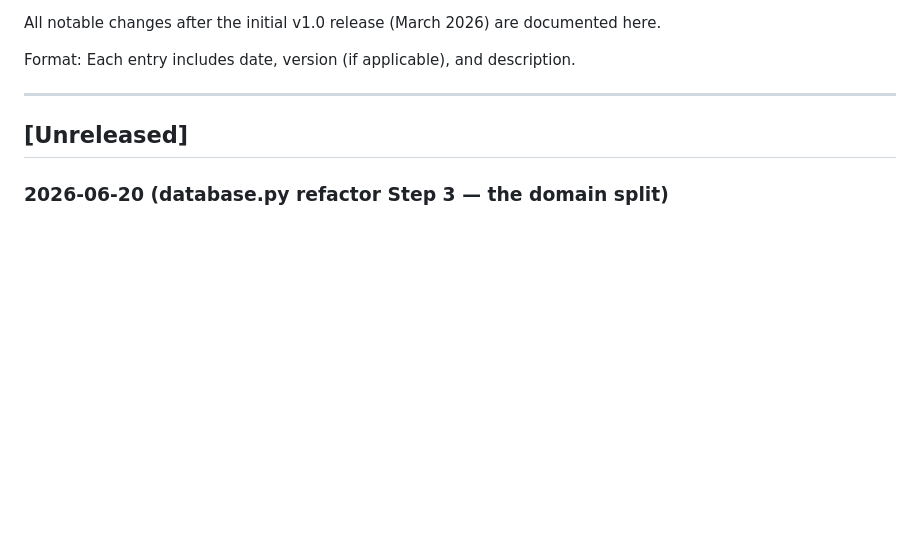
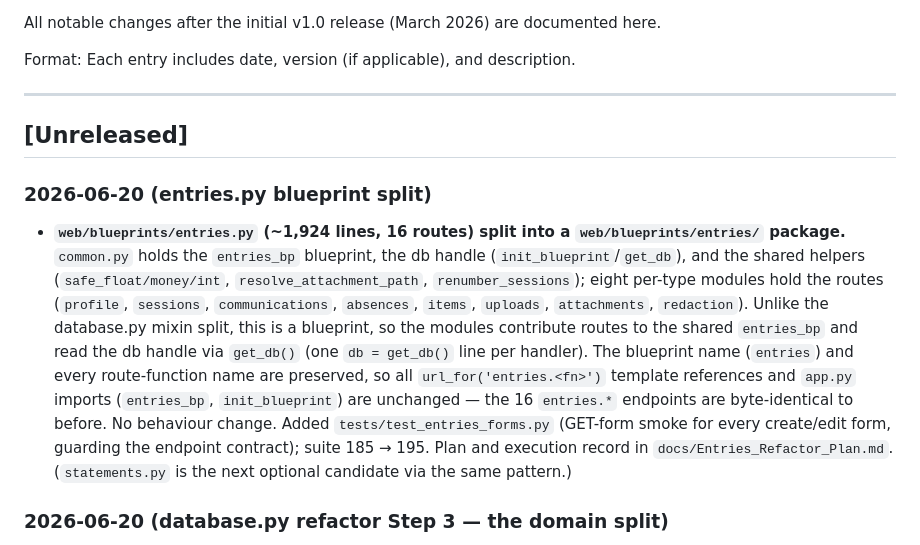
Before and after one commit to rsembera/edgecase, a Markdown page: CHANGELOG.md, the part around the change. GitHub-like rendering; blank space fills up the shorter version.

```diff
--- a/CHANGELOG.md
+++ b/CHANGELOG.md
@@ -7,6 +7,9 @@ Format: Each entry includes date, version (if applicable), and description.
 ---
 
 ## [Unreleased]
+
+### 2026-06-20 (entries.py blueprint split)
+- **`web/blueprints/entries.py` (~1,924 lines, 16 routes) split into a `web/blueprints/entries/` package.** `common.py` holds the `entries_bp` blueprint, the db handle (`init_blueprint`/`get_db`), and the shared helpers (`safe_float/money/int`, `resolve_attachment_path`, `renumber_sessions`); eight per-type modules hold the routes (`profile`, `sessions`, `communications`, `absences`, `items`, `uploads`, `attachments`, `redaction`). Unlike the database.py mixin split, this is a blueprint, so the modules contribute routes to the shared `entries_bp` and read the db handle via `get_db()` (one `db = get_db()` line per handler). The blueprint name (`entries`) and every route-function name are preserved, so all `url_for('entries.<fn>')` template references and `app.py` imports (`entries_bp`, `init_blueprint`) are unchanged — the 16 `entries.*` endpoints are byte-identical to before. No behaviour change. Added `tests/test_entries_forms.py` (GET-form smoke for every create/edit form, guarding the endpoint contract); suite 185 → 195. Plan and execution record in `docs/Entries_Refactor_Plan.md`. (`statements.py` is the next optional candidate via the same pattern.)
 
 ### 2026-06-20 (database.py refactor Step 3 — the domain split)
 - **`core/database.py` split by domain: 2,353 → 632 lines.** The former god-object is now a thin base class (`__init__`, `connect`, `_initialize_schema`, `verify_password`, `_check_foreign_key_integrity`, `_create_default_types`, `_migrate_typed_empty_strings`) that composes eight per-domain mixins in a new `core/db/` package: `SettingsMixin`, `ClientTypeMixin`, `ClientMixin`, `EditHistoryMixin`, `LinkMixin`, `EntryMixin`, `LedgerMixin` (payee + expense category + ledger), and `RetentionMixin`. Because the mixins all share `self`, cross-domain calls and `self.connect()` work unchanged, and callers still `from core.database import Database` — no blueprint or call-site changes. Done as 8 commits (one per domain), suite 185 green at every step. Verified after the split that all 62 public + 5 private methods are preserved with identical names and the assembled class instantiates and exercises every domain. No behaviour change — purely structural. (`entries.py`, ~1,924 lines, is the runner-up god-file and can get the same treatment later if desired.)
```
Also changed, not shown: docs/EdgeCase_Project_Status.md (+8 -2 lines), docs/Entries_Refactor_Plan.md (+8 -1 lines).
